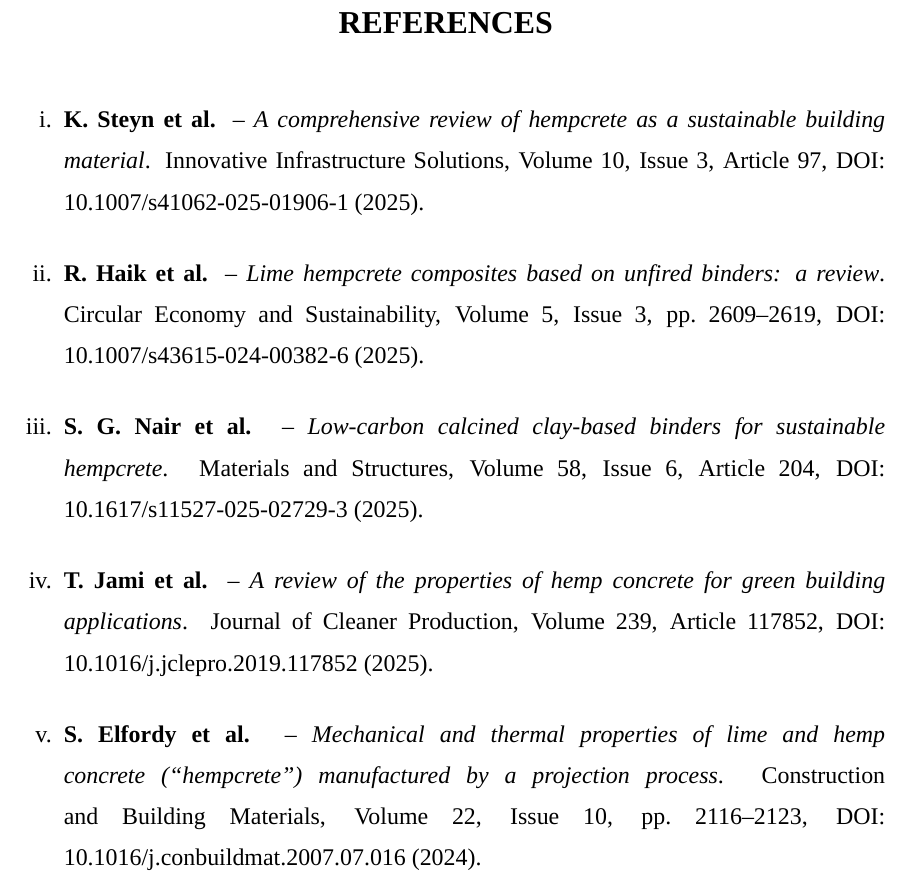
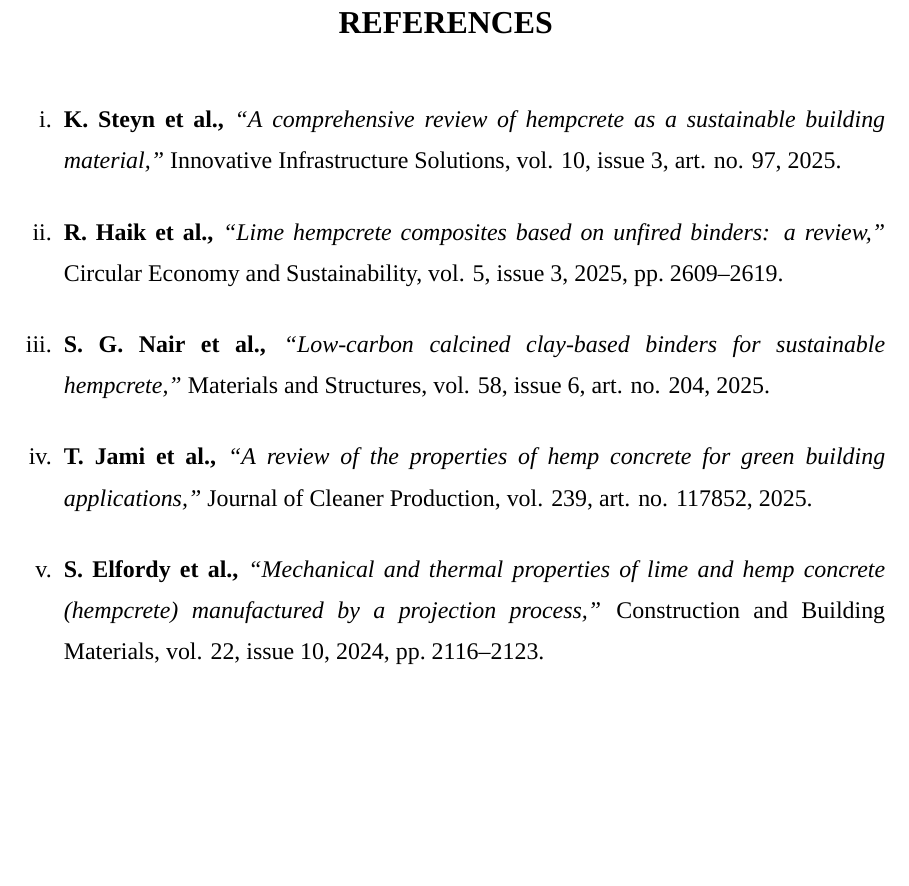
Before and after one commit to Tosotsu/OS_LAB, a LaTeX thesis (aryan_seminar_report/src/main.tex): part of page 31 of 31, cut so that both start at the same text, the shorter picture padded with empty space. Compiled offline with XeLaTeX; a missing font is replaced by an installed copy or a similar font.

Commit message:
Aryan report: references in vol./pp. style without DOI
Co-Authored-By: Claude Sonnet 5.5 <noreply@anthropic.com>
Claude-Session: https://claude.ai/code/session_01D3wFocwELMsqVeqzaou4aS

```diff
--- a/aryan_seminar_report/src/main.tex
+++ b/aryan_seminar_report/src/main.tex
@@ -831,26 +831,15 @@
 
 \begingroup\hyphenpenalty=10000 \exhyphenpenalty=10000
 \begin{enumerate}[label=\roman*.,leftmargin=2.4em,itemsep=10pt]
-\item \textbf{K. Steyn et al.} -- \textit{A comprehensive review of
-hempcrete as a sustainable building material}. Innovative Infrastructure Solutions, Volume 10,
-Issue 3, Article 97, DOI: 10.1007/s41062-025-01906-1 (2025).
+\item \textbf{K. Steyn et al.,} \textit{``A comprehensive review of hempcrete as a sustainable building material,''} Innovative Infrastructure Solutions, vol. 10, issue 3, art. no. 97, 2025.
 
-\item \textbf{R. Haik et al.} -- \textit{Lime hempcrete composites based on
-unfired binders: a review}. Circular Economy and Sustainability, Volume 5, Issue 3, pp.~2609--2619,
-DOI: 10.1007/s43615-024-00382-6 (2025).
+\item \textbf{R. Haik et al.,} \textit{``Lime hempcrete composites based on unfired binders: a review,''} Circular Economy and Sustainability, vol. 5, issue 3, 2025, pp.~2609--2619.
 
-\item \textbf{S. G. Nair et al.} --
-\textit{Low-carbon calcined clay-based binders for sustainable hempcrete}. Materials and
-Structures, Volume 58, Issue 6, Article 204, DOI: 10.1617/s11527-025-02729-3 (2025).
+\item \textbf{S. G. Nair et al.,} \textit{``Low-carbon calcined clay-based binders for sustainable hempcrete,''} Materials and Structures, vol. 58, issue 6, art. no. 204, 2025.
 
-\item \textbf{T. Jami et al.} -- \textit{A review of the properties of hemp
-concrete for green building applications}. Journal of Cleaner Production, Volume 239,
-Article 117852, DOI: 10.1016/j.jclepro.2019.117852 (2025).
+\item \textbf{T. Jami et al.,} \textit{``A review of the properties of hemp concrete for green building applications,''} Journal of Cleaner Production, vol. 239, art. no. 117852, 2025.
 
-\item \textbf{S. Elfordy et al.} -- \textit{Mechanical
-and thermal properties of lime and hemp concrete (``hempcrete'') manufactured by a projection
-process}. Construction and Building Materials, Volume 22, Issue 10, pp.~2116--2123,
-DOI: 10.1016/j.conbuildmat.2007.07.016 (2024).
+\item \textbf{S. Elfordy et al.,} \textit{``Mechanical and thermal properties of lime and hemp concrete (hempcrete) manufactured by a projection process,''} Construction and Building Materials, vol. 22, issue 10, 2024, pp.~2116--2123.
 \end{enumerate}
 \endgroup
 
```
Also changed, not shown: aryan_seminar_report/Aryan_Seminar_Report_SEPTEMBER.pdf, 1 other file.
